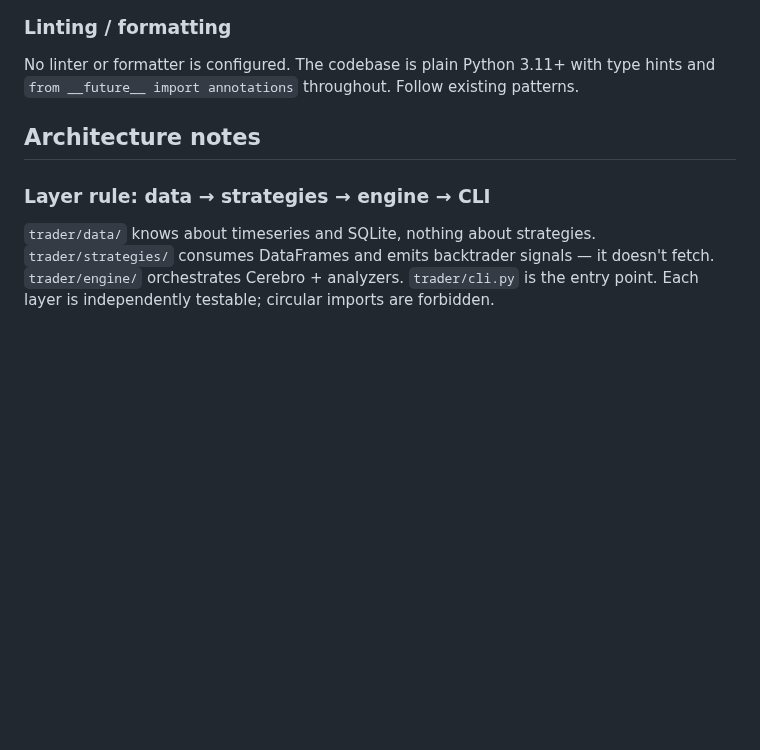
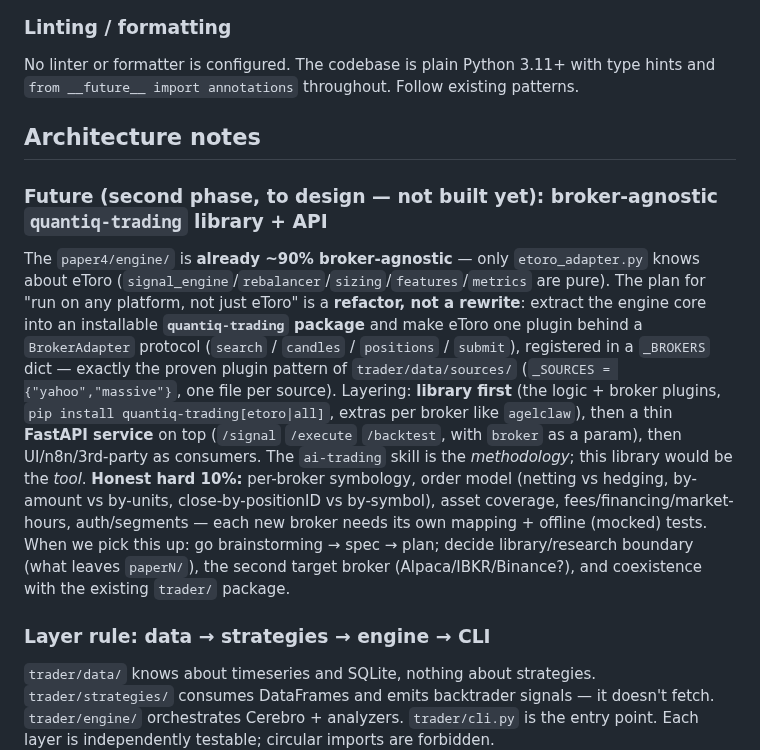
Before and after one commit to sdrakos/etoro, a Markdown page: CLAUDE.md, the part around the change. Rendered like a GitHub page; blank space fills up the shorter version.

Commit message:
docs(CLAUDE): record second-phase plan — broker-agnostic quantiq-trading library + API
Captures the design direction (not built): extract paper4/engine into an installable
quantiq-trading package, eToro as one BrokerAdapter plugin (same _SOURCES-style registry as
trader/data/sources), library-first then thin FastAPI on top, per-broker extras. Notes the
honest hard parts (symbology, order model, fees, auth) and the brainstorming->spec->plan path.

```diff
--- a/CLAUDE.md
+++ b/CLAUDE.md
@@ -178,6 +178,24 @@ No linter or formatter is configured. The codebase is plain Python 3.11+ with ty
 
 ## Architecture notes
 
+### Future (second phase, to design — not built yet): broker-agnostic `quantiq-trading` library + API
+
+The `paper4/engine/` is **already ~90% broker-agnostic** — only `etoro_adapter.py` knows about eToro
+(`signal_engine`/`rebalancer`/`sizing`/`features`/`metrics` are pure). The plan for "run on any
+platform, not just eToro" is a **refactor, not a rewrite**: extract the engine core into an
+installable **`quantiq-trading` package** and make eToro one plugin behind a `BrokerAdapter`
+protocol (`search` / `candles` / `positions` / `submit`), registered in a `_BROKERS` dict — exactly
+the proven plugin pattern of `trader/data/sources/` (`_SOURCES = {"yahoo","massive"}`, one file per
+source). Layering: **library first** (the logic + broker plugins, `pip install quantiq-trading[etoro|all]`,
+extras per broker like `agelclaw`), then a thin **FastAPI service** on top (`/signal` `/execute`
+`/backtest`, with `broker` as a param), then UI/n8n/3rd-party as consumers. The `ai-trading` skill is
+the *methodology*; this library would be the *tool*. **Honest hard 10%:** per-broker symbology,
+order model (netting vs hedging, by-amount vs by-units, close-by-positionID vs by-symbol), asset
+coverage, fees/financing/market-hours, auth/segments — each new broker needs its own mapping +
+offline (mocked) tests. When we pick this up: go brainstorming → spec → plan; decide library/research
+boundary (what leaves `paperN/`), the second target broker (Alpaca/IBKR/Binance?), and coexistence
+with the existing `trader/` package.
+
 ### Layer rule: data → strategies → engine → CLI
 
 `trader/data/` knows about timeseries and SQLite, nothing about strategies. `trader/strategies/` consumes DataFrames and emits backtrader signals — it doesn't fetch. `trader/engine/` orchestrates Cerebro + analyzers. `trader/cli.py` is the entry point. Each layer is independently testable; circular imports are forbidden.
```
